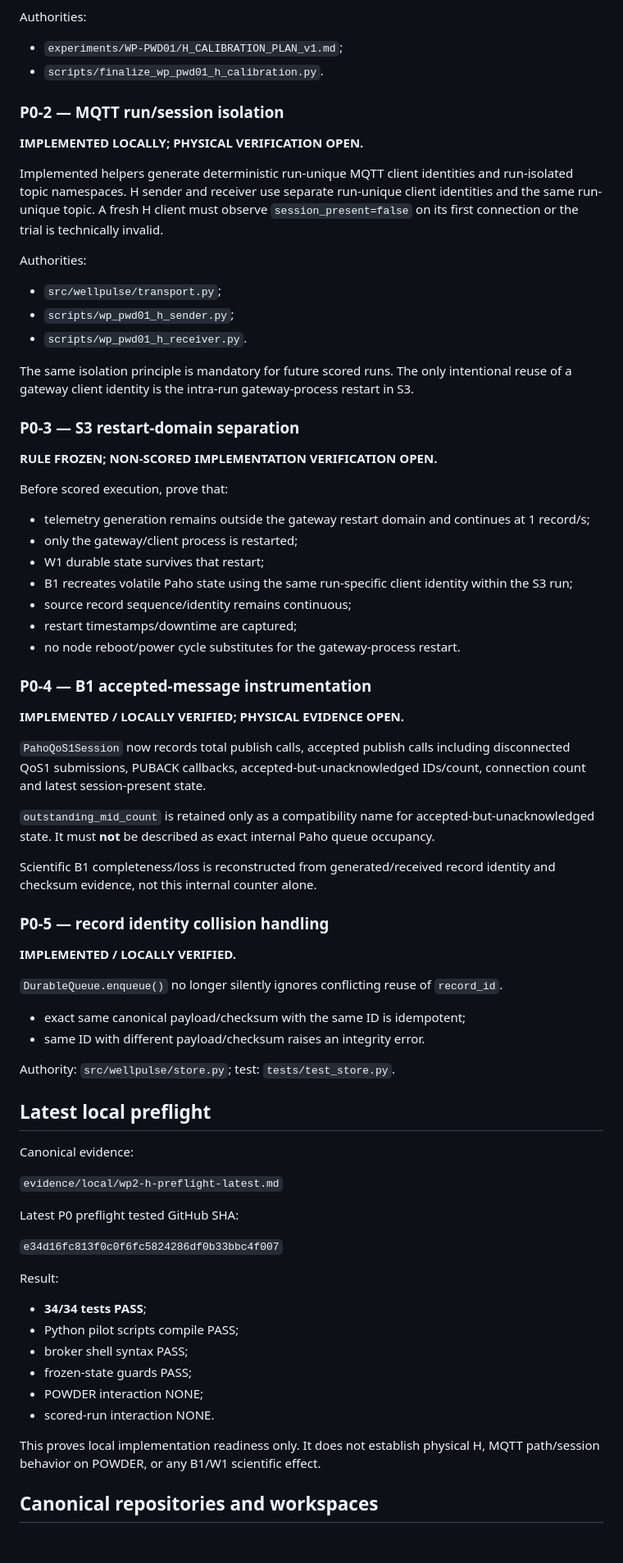
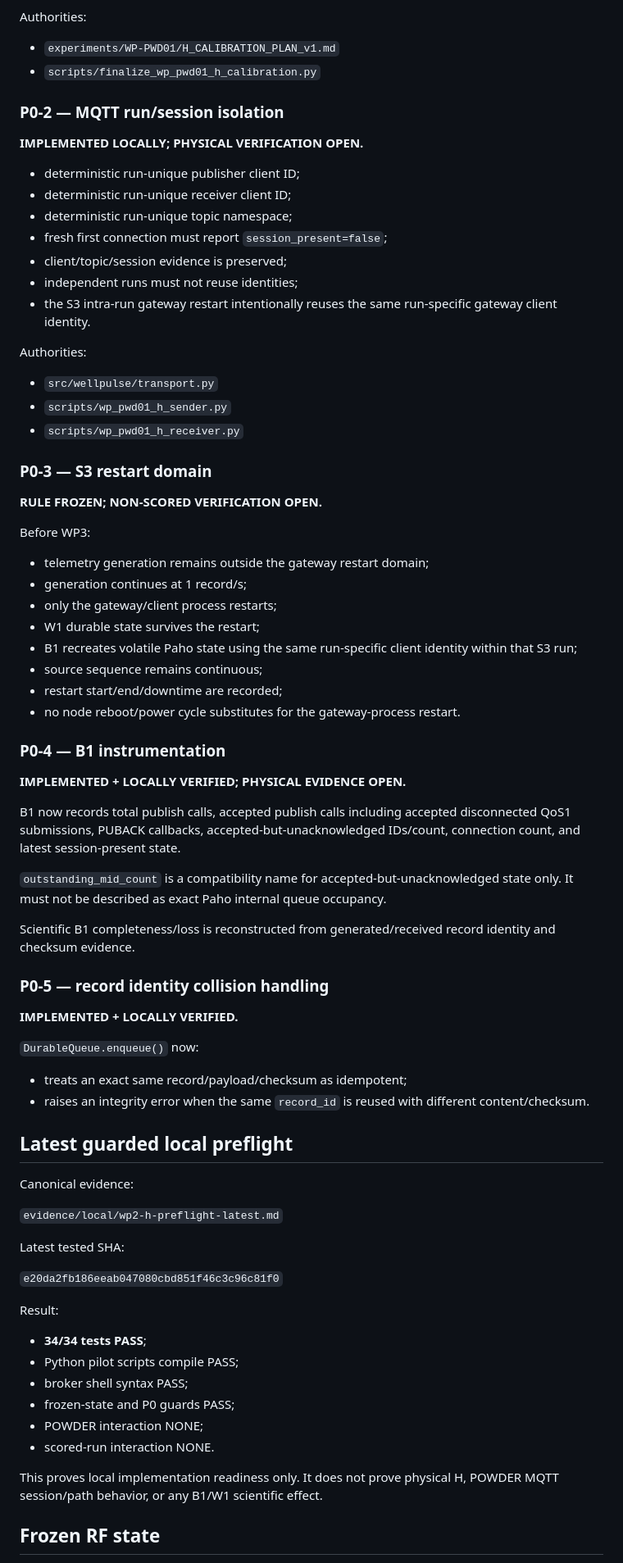
Before and after one commit to aayoubMSA/WellPulse, a Markdown page: HANDOVER_CURRENT.md, the part around one of its changes. Shown at 82% size. GitHub-like rendering; blank space fills up the shorter version.

Commit message:
Finalize handover after guarded consortium P0 preflight

```diff
--- a/HANDOVER_CURRENT.md
+++ b/HANDOVER_CURRENT.md
@@ -66,78 +58,81 @@ H requires exactly three successful outcomes. Extra successful trials are not au
 
 Authorities:
 
-- `experiments/WP-PWD01/H_CALIBRATION_PLAN_v1.md`;
-- `scripts/finalize_wp_pwd01_h_calibration.py`.
+- `experiments/WP-PWD01/H_CALIBRATION_PLAN_v1.md`
+- `scripts/finalize_wp_pwd01_h_calibration.py`
 
 ### P0-2 — MQTT run/session isolation
 
 **IMPLEMENTED LOCALLY; PHYSICAL VERIFICATION OPEN.**
 
-Implemented helpers generate deterministic run-unique MQTT client identities and run-isolated topic namespaces. H sender and receiver use separate run-unique client identities and the same run-unique topic. A fresh H client must observe `session_present=false` on its first connection or the trial is technically invalid.
+- deterministic run-unique publisher client ID;
+- deterministic run-unique receiver client ID;
+- deterministic run-unique topic namespace;
+- fresh first connection must report `session_present=false`;
+- client/topic/session evidence is preserved;
+- independent runs must not reuse identities;
+- the S3 intra-run gateway restart intentionally reuses the same run-specific gateway client identity.
 
 Authorities:
 
-- `src/wellpulse/transport.py`;
-- `scripts/wp_pwd01_h_sender.py`;
-- `scripts/wp_pwd01_h_receiver.py`.
+- `src/wellpulse/transport.py`
+- `scripts/wp_pwd01_h_sender.py`
+- `scripts/wp_pwd01_h_receiver.py`
 
-The same isolation principle is mandatory for future scored runs. The only intentional reuse of a gateway client identity is the intra-run gateway-process restart in S3.
+### P0-3 — S3 restart domain
 
-### P0-3 — S3 restart-domain separation
+**RULE FROZEN; NON-SCORED VERIFICATION OPEN.**
 
-**RULE FROZEN; NON-SCORED IMPLEMENTATION VERIFICATION OPEN.**
+Before WP3:
 
-Before scored execution, prove that:
-
-- telemetry generation remains outside the gateway restart domain and continues at 1 record/s;
-- only the gateway/client process is restarted;
-- W1 durable state survives that restart;
-- B1 recreates volatile Paho state using the same run-specific client identity within the S3 run;
-- source record sequence/identity remains continuous;
-- restart timestamps/downtime are captured;
+- telemetry generation remains outside the gateway restart domain;
+- generation continues at 1 record/s;
+- only the gateway/client process restarts;
+- W1 durable state survives the restart;
+- B1 recreates volatile Paho state using the same run-specific client identity within that S3 run;
+- source sequence remains continuous;
+- restart start/end/downtime are recorded;
 - no node reboot/power cycle substitutes for the gateway-process restart.
 
-### P0-4 — B1 accepted-message instrumentation
+### P0-4 — B1 instrumentation
 
-**IMPLEMENTED / LOCALLY VERIFIED; PHYSICAL EVIDENCE OPEN.**
+**IMPLEMENTED + LOCALLY VERIFIED; PHYSICAL EVIDENCE OPEN.**
 
-`PahoQoS1Session` now records total publish calls, accepted publish calls including disconnected QoS1 submissions, PUBACK callbacks, accepted-but-unacknowledged IDs/count, connection count and latest session-present state.
+B1 now records total publish calls, accepted publish calls including accepted disconnected QoS1 submissions, PUBACK callbacks, accepted-but-unacknowledged IDs/count, connection count, and latest session-present state.
 
-`outstanding_mid_count` is retained only as a compatibility name for accepted-but-unacknowledged state. It must **not** be described as exact internal Paho queue occupancy.
+`outstanding_mid_count` is a compatibility name for accepted-but-unacknowledged state only. It must not be described as exact Paho internal queue occupancy.
 
-Scientific B1 completeness/loss is reconstructed from generated/received record identity and checksum evidence, not this internal counter alone.
+Scientific B1 completeness/loss is reconstructed from generated/received record identity and checksum evidence.
 
 ### P0-5 — record identity collision handling
 
-**IMPLEMENTED / LOCALLY VERIFIED.**
+**IMPLEMENTED + LOCALLY VERIFIED.**
 
-`DurableQueue.enqueue()` no longer silently ignores conflicting reuse of `record_id`.
+`DurableQueue.enqueue()` now:
 
-- exact same canonical payload/checksum with the same ID is idempotent;
-- same ID with different payload/checksum raises an integrity error.
+- treats an exact same record/payload/checksum as idempotent;
+- raises an integrity error when the same `record_id` is reused with different content/checksum.
 
-Authority: `src/wellpulse/store.py`; test: `tests/test_store.py`.
-
-## Latest local preflight
+## Latest guarded local preflight
 
 Canonical evidence:
 
 `evidence/local/wp2-h-preflight-latest.md`
 
-Latest P0 preflight tested GitHub SHA:
+Latest tested SHA:
 
-`e34d16fc813f0c0f6fc5824286df0b33bbc4f007`
+`e20da2fb186eeab047080cbd851f46c3c96c81f0`
 
 Result:
 
 - **34/34 tests PASS**;
 - Python pilot scripts compile PASS;
 - broker shell syntax PASS;
-- frozen-state guards PASS;
+- frozen-state and P0 guards PASS;
 - POWDER interaction NONE;
 - scored-run interaction NONE.
 
-This proves local implementation readiness only. It does not establish physical H, MQTT path/session behavior on POWDER, or any B1/W1 scientific effect.
+This proves local implementation readiness only. It does not prove physical H, POWDER MQTT session/path behavior, or any B1/W1 scientific effect.
 
-## Canonical repositories and workspaces
+## Frozen RF state
 
```
Also changed, not shown: other parts of HANDOVER_CURRENT.md (+89 -138 lines).
